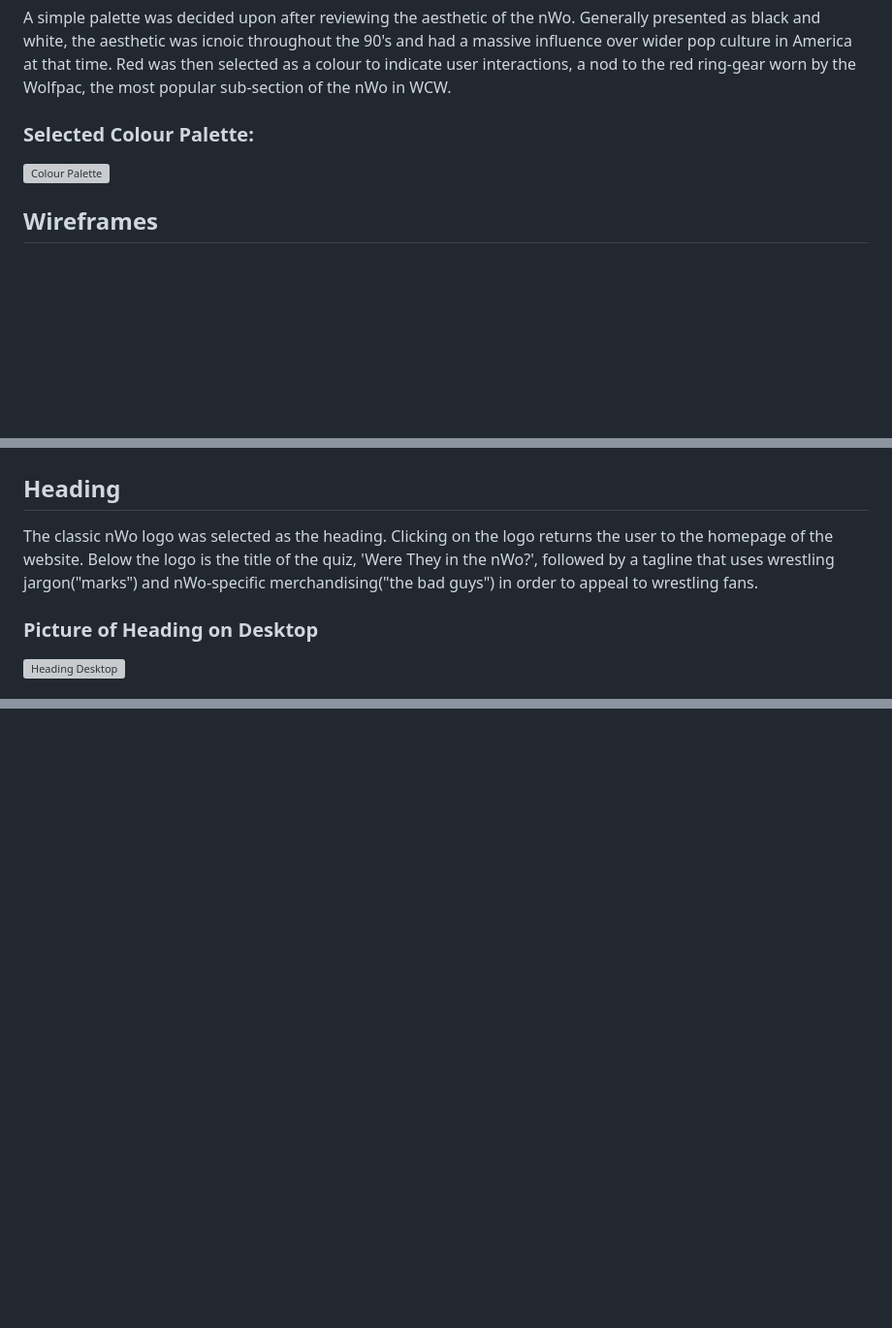
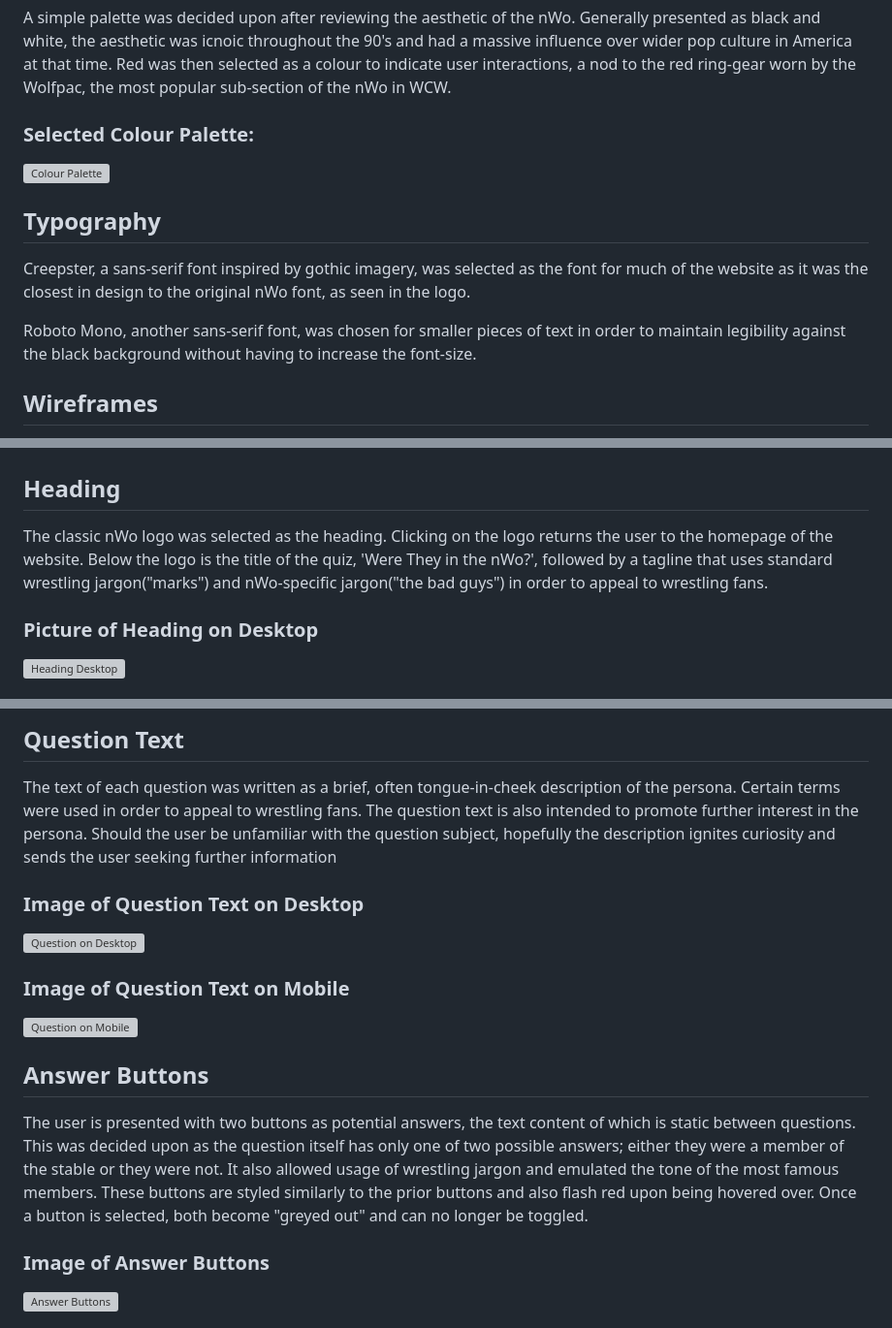
Before and after one commit to AdamFcode/nwo-quiz, a Markdown page: README.md, 3 parts joined by grey strips. Shown: that part at 97% size. GitHub-like rendering; blank space fills up the shorter version; grey boxes are pictures that could not be loaded.

```diff
--- a/README.md
+++ b/README.md
@@ -24,6 +24,11 @@ A simple palette was decided upon after reviewing the aesthetic of the nWo. Gene
 ### Selected Colour Palette:
 ![Colour Palette](assets/readme-images/colour-pal.webp)
 
+## Typography
+Creepster, a sans-serif font inspired by gothic imagery, was selected as the font for much of the website as it was the closest in design to the original nWo font, as seen in the logo.
+
+Roboto Mono, another sans-serif font, was chosen for smaller pieces of text in order to maintain legibility against the black background without having to increase the font-size.
+
 ## Wireframes
 The final presentation of the website mostly matches the wireframes that were mocked up prior to coding. The main difference is in the score tally area. It was decided during the coding process to provide the user with their total score after the quiz had concluded and a username was provided by the user.
 
@@ -32,7 +37,7 @@ The final presentation of the website mostly matches the wireframes that were mo
 
 # Features
 ## Heading
-The classic nWo logo was selected as the heading. Clicking on the logo returns the user to the homepage of the website. Below the logo is the title of the quiz, 'Were They in the nWo?', followed by a tagline that uses wrestling jargon("marks") and nWo-specific merchandising("the bad guys") in order to appeal to wrestling fans.
+The classic nWo logo was selected as the heading. Clicking on the logo returns the user to the homepage of the website. Below the logo is the title of the quiz, 'Were They in the nWo?', followed by a tagline that uses standard wrestling jargon("marks") and nWo-specific jargon("the bad guys") in order to appeal to wrestling fans.
 
 ### Picture of Heading on Desktop
 ![Heading Desktop](assets/readme-images/heading-desktop.webp)
@@ -51,0 +103,15 @@ A cartoon depiction of the core three members of the nWo was selected as the her
+## Question Text
+The text of each question was written as a brief, often tongue-in-cheek description of the persona. Certain terms were used in order to appeal to wrestling fans. The question text is also intended to promote further interest in the persona. Should the user be unfamiliar with the question subject, hopefully the description ignites curiosity and sends the user seeking further information
+
+### Image of Question Text on Desktop
+![Question on Desktop](assets/readme-images/question-desktop.webp)
+
+### Image of Question Text on Mobile
+![Question on Mobile](assets/readme-images/question-mobile.webp)
+
+## Answer Buttons
+The user is presented with two buttons as potential answers, the text content of which is static between questions. This was decided upon as the question itself has only one of two possible answers; either they were a member of the stable or they were not. It also allowed usage of wrestling jargon and emulated the tone of the most famous members. These buttons are styled similarly to the prior buttons and also flash red upon being hovered over. Once a button is selected, both become "greyed out" and can no longer be toggled.
+
+### Image of Answer Buttons
+![Answer Buttons](assets/readme-images/answer-buttons.webp)
+
```
Also changed, not shown: other parts of README.md (+55 -0 lines).
